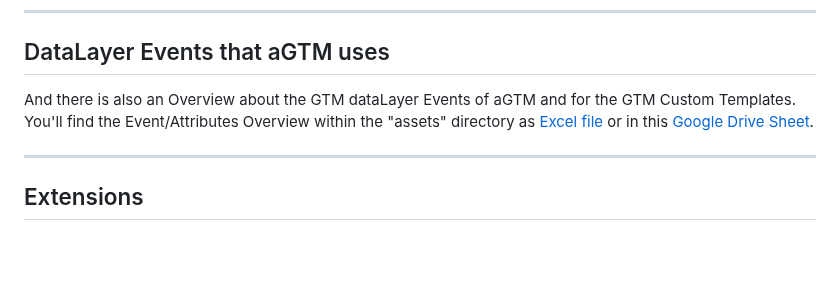
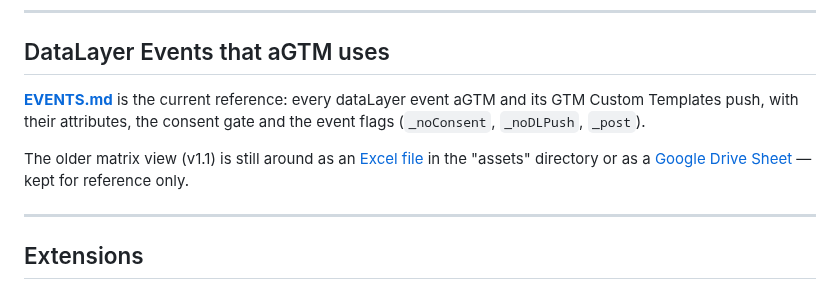
Before and after one commit to Andiministrator/aGTM, a Markdown page: README.md, the part around the change. GitHub-like rendering; blank space fills up the shorter version.

```diff
--- a/README.md
+++ b/README.md
@@ -768,8 +768,12 @@ You'll find a list of it in the [GTM Template Documentation](gtm/README-gtm-temp
 
 ## DataLayer Events that aGTM uses
 
-And there is also an Overview about the GTM dataLayer Events of aGTM and for the GTM Custom Templates.
-You'll find the Event/Attributes Overview within the "assets" directory as [Excel file](assets/aGTM-Events.xlsx) or in this [Google Drive Sheet](https://docs.google.com/spreadsheets/d/1-kVwFAeEqyzorU7ri17Xg8Drvd2a03n-5EWB34KhfPU).
+**[EVENTS.md](EVENTS.md)** is the current reference: every dataLayer event aGTM and its
+GTM Custom Templates push, with their attributes, the consent gate and the event flags
+(`_noConsent`, `_noDLPush`, `_post`).
+
+The older matrix view (v1.1) is still around as an [Excel file](assets/aGTM-Events.xlsx)
+in the "assets" directory or as a [Google Drive Sheet](https://docs.google.com/spreadsheets/d/1-kVwFAeEqyzorU7ri17Xg8Drvd2a03n-5EWB34KhfPU) — kept for reference only.
 
 ---
 
```
Also changed, not shown: CLAUDE.md (+1 -0 lines), EVENTS.md (added, +165 -0 lines).
